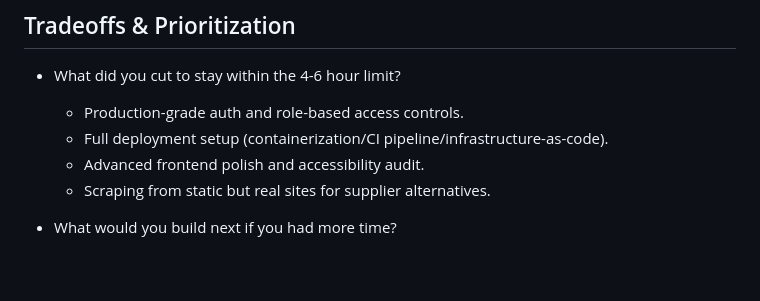
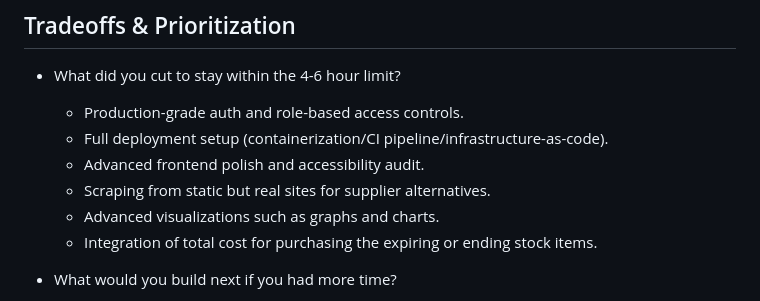
Before and after one commit to Aakarsh204/Palo-Alto-Inventory-Assistant, a Markdown page: README.md, the part around the change. Drawn GitHub-style; blank space fills up the shorter version.

```diff
--- a/README.md
+++ b/README.md
@@ -97,6 +97,8 @@ pytest tests/test_api_connectivity.py
 	- Full deployment setup (containerization/CI pipeline/infrastructure-as-code).
 	- Advanced frontend polish and accessibility audit.
     - Scraping from static but real sites for supplier alternatives.
+    - Advanced visualizations such as graphs and charts.
+    - Integration of total cost for purchasing the expiring or ending stock items.
 
 - What would you build next if you had more time?
 	- Add persistent database storage with migrations instead of CSV-backed storage.
```
